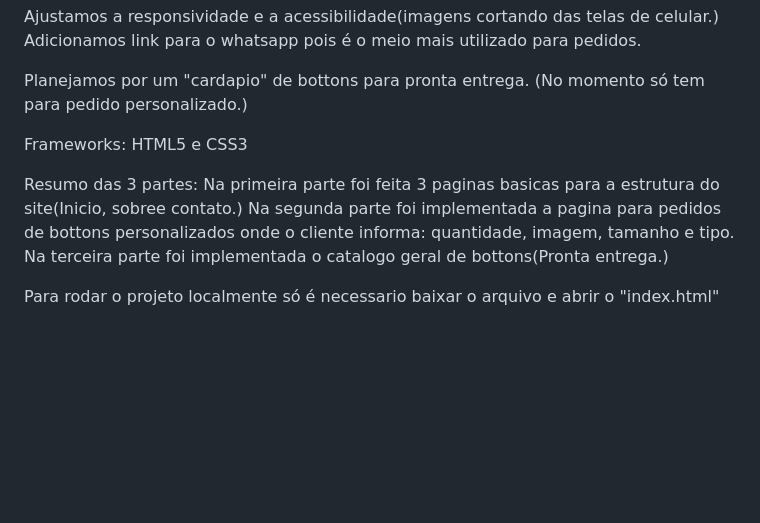
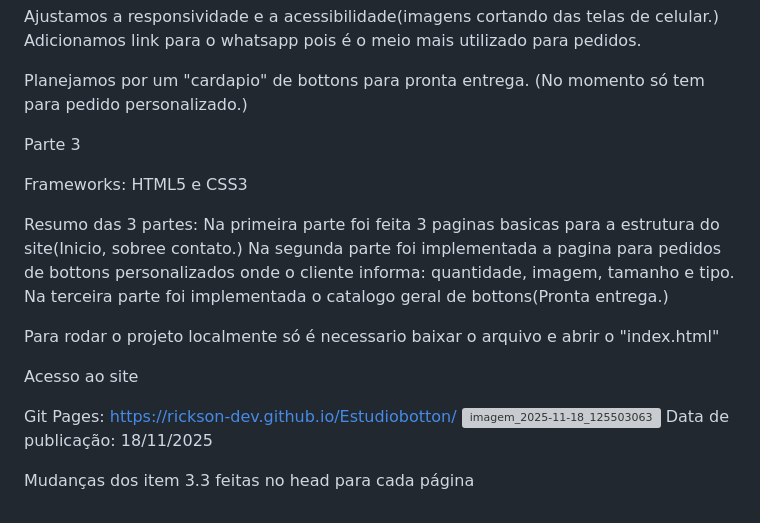
Before and after one commit to Rickson-dev/Estudiobotton, a Markdown page: README.md, the part around the change. Rendered like a GitHub page; blank space fills up the shorter version; grey boxes are pictures that could not be loaded.

Commit message:
Revise README.md com detalhes do projeto Estúdio Botton
Atualiza a documentação do projeto com informações sobre integrantes, papéis, estrutura do site, design, usabilidade e acesso ao site.

```diff
--- a/README.md
+++ b/README.md
@@ -105,7 +105,7 @@ Adicionamos link para o whatsapp pois é o meio mais utilizado para pedidos.
 
 Planejamos por um "cardapio" de bottons para pronta entrega. (No momento só tem para pedido personalizado.)
 
-
+Parte 3
 
 Frameworks: HTML5 e CSS3
 
@@ -116,3 +116,12 @@ Resumo  das 3 partes: Na primeira parte foi feita 3 paginas basicas para a estru
 
 
 Para rodar o projeto localmente só é necessario baixar o arquivo e abrir o "index.html"
+
+
+Acesso ao site
+
+Git Pages: https://rickson-dev.github.io/Estudiobotton/
+<img width="1284" height="686" alt="imagem_2025-11-18_125503063" src="https://github.com/user-attachments/assets/420797ce-e62c-4fc5-8954-836c5d67087e" />
+Data de publicação: 18/11/2025
+
+Mudanças dos item 3.3 feitas no head para cada página
```
